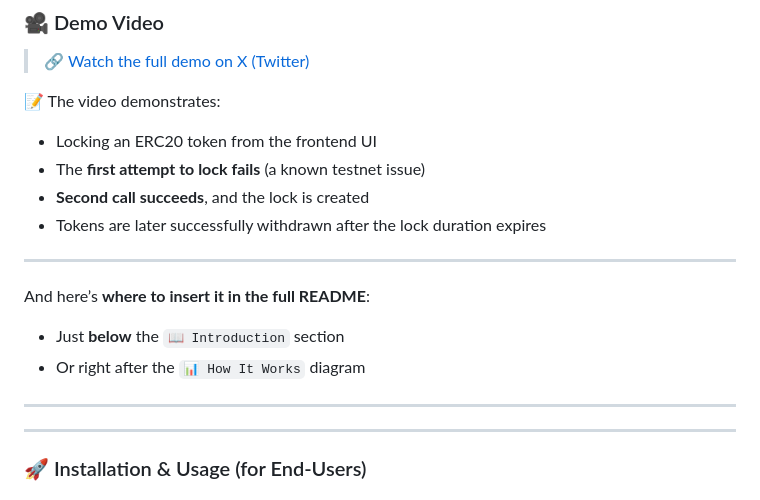
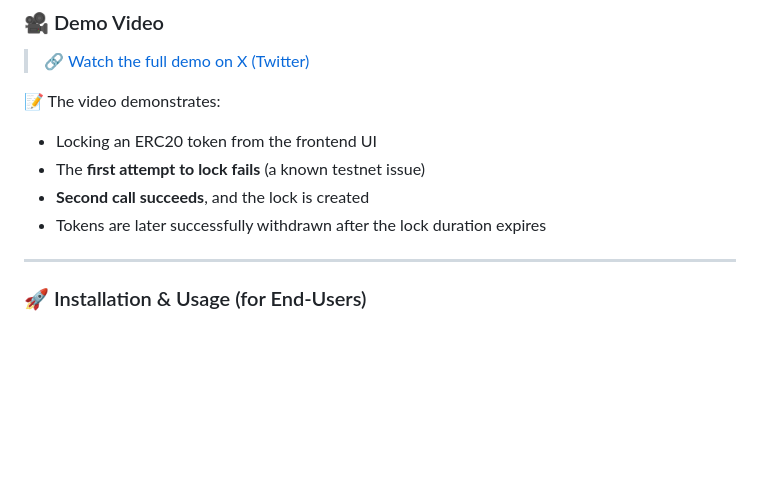
Before and after one commit to hrdk224/erc20-locker, a Markdown page: README.md, the part around the change. Rendered like a GitHub page; blank space fills up the shorter version.

```diff
--- a/README.md
+++ b/README.md
@@ -39,15 +39,6 @@ The **Lock ERC20 Token** smart contract enables users to **lock any ERC20 token*
 * The **first attempt to lock fails** (a known testnet issue)
 * **Second call succeeds**, and the lock is created
 * Tokens are later successfully withdrawn after the lock duration expires
-
----
-
-And here’s **where to insert it in the full README**:
-
-* Just **below** the `📖 Introduction` section
-* Or right after the `📊 How It Works` diagram
-
----
 
 ---
 
```
